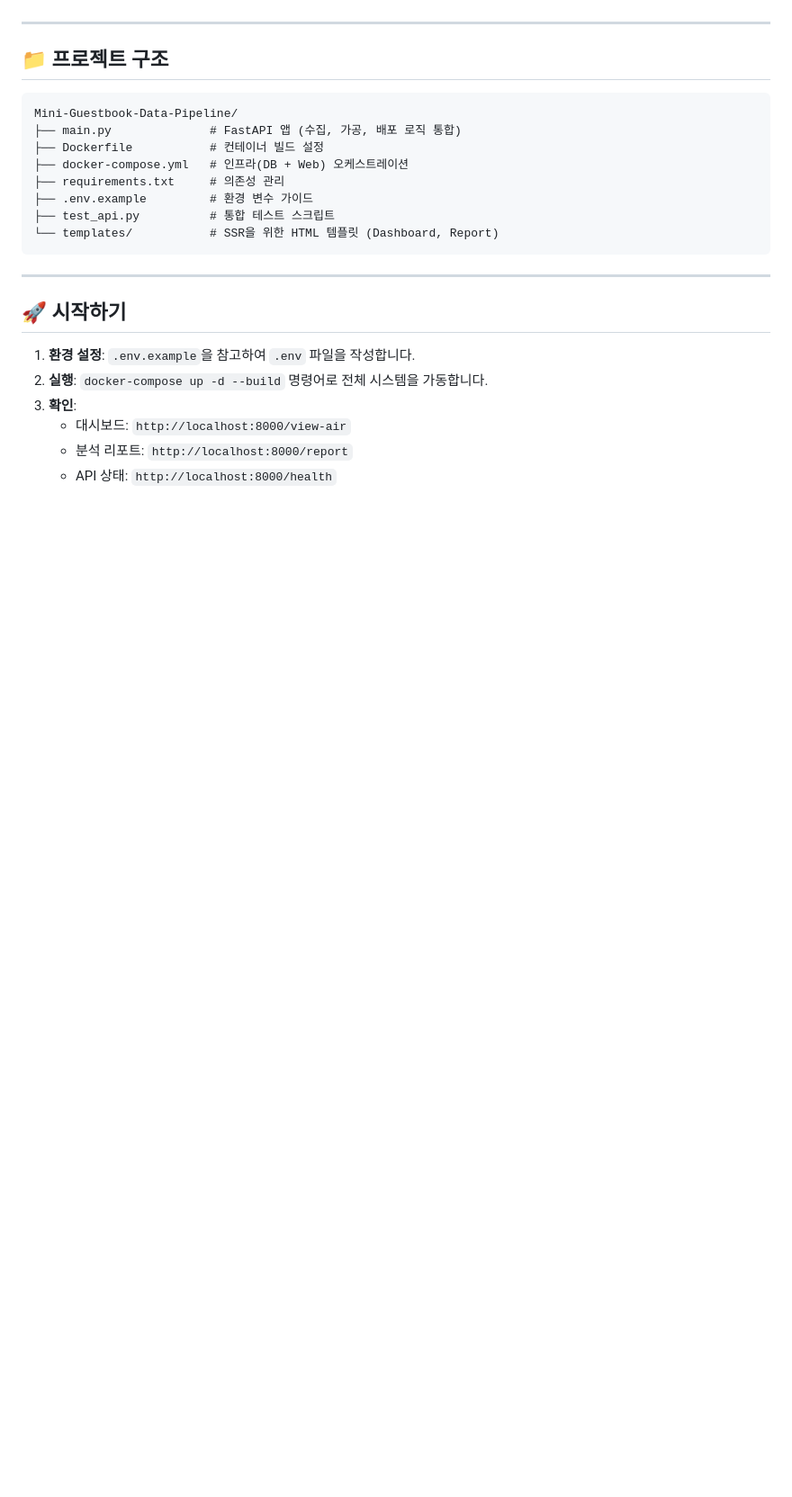
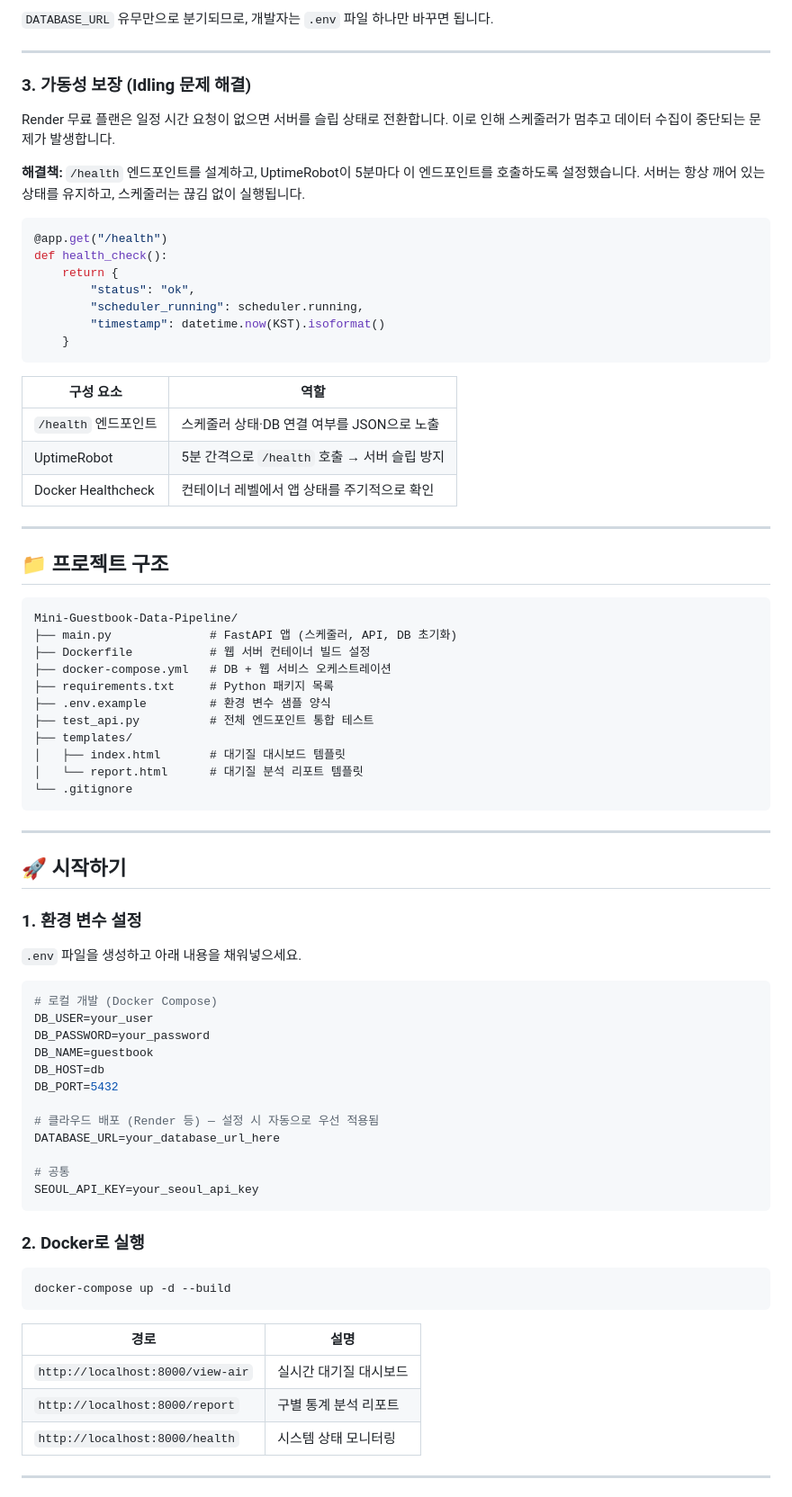
Before and after one commit to s38827550-sys/Mini-Guestbook-Data-Pipeline, a Markdown page: README.md, the part around one of its changes. Shown at 90% size. Rendered like a GitHub page; blank space fills up the shorter version.

Commit message:
Revise README with detailed project information
Updated README to include project overview, system architecture, engineering points, and API endpoints.

````diff
--- a/README.md
+++ b/README.md
@@ -37,26 +96,81 @@
+`DATABASE_URL` 유무만으로 분기되므로, 개발자는 `.env` 파일 하나만 바꾸면 됩니다.
+
+---
+
+### 3. 가동성 보장 (Idling 문제 해결)
+
+Render 무료 플랜은 일정 시간 요청이 없으면 서버를 슬립 상태로 전환합니다. 이로 인해 스케줄러가 멈추고 데이터 수집이 중단되는 문제가 발생합니다.
+
+**해결책:** `/health` 엔드포인트를 설계하고, UptimeRobot이 5분마다 이 엔드포인트를 호출하도록 설정했습니다. 서버는 항상 깨어 있는 상태를 유지하고, 스케줄러는 끊김 없이 실행됩니다.
+
+```python
+@app.get("/health")
+def health_check():
+    return {
+        "status": "ok",
+        "scheduler_running": scheduler.running,
+        "timestamp": datetime.now(KST).isoformat()
+    }
+```
+
+| 구성 요소 | 역할 |
+|-----------|------|
+| `/health` 엔드포인트 | 스케줄러 상태·DB 연결 여부를 JSON으로 노출 |
+| UptimeRobot | 5분 간격으로 `/health` 호출 → 서버 슬립 방지 |
+| Docker Healthcheck | 컨테이너 레벨에서 앱 상태를 주기적으로 확인 |
 
 ---
 
 ## 📁 프로젝트 구조
 
-```text
+```
 Mini-Guestbook-Data-Pipeline/
-├── main.py              # FastAPI 앱 (수집, 가공, 배포 로직 통합)
-├── Dockerfile           # 컨테이너 빌드 설정
-├── docker-compose.yml   # 인프라(DB + Web) 오케스트레이션
-├── requirements.txt     # 의존성 관리
-├── .env.example         # 환경 변수 가이드
-├── test_api.py          # 통합 테스트 스크립트
-└── templates/           # SSR을 위한 HTML 템플릿 (Dashboard, Report)
+├── main.py              # FastAPI 앱 (스케줄러, API, DB 초기화)
+├── Dockerfile           # 웹 서버 컨테이너 빌드 설정
+├── docker-compose.yml   # DB + 웹 서비스 오케스트레이션
+├── requirements.txt     # Python 패키지 목록
+├── .env.example         # 환경 변수 샘플 양식
+├── test_api.py          # 전체 엔드포인트 통합 테스트
+├── templates/
+│   ├── index.html       # 대기질 대시보드 템플릿
+│   └── report.html      # 대기질 분석 리포트 템플릿
+└── .gitignore
 ```
 
 ---
 
 ## 🚀 시작하기
 
-1.  **환경 설정**: `.env.example`을 참고하여 `.env` 파일을 작성합니다.
-2.  **실행**: `docker-compose up -d --build` 명령어로 전체 시스템을 가동합니다.
-3.  **확인**:
-    - 대시보드: `http://localhost:8000/view-air`
-    - 분석 리포트: `http://localhost:8000/report`
-    - API 상태: `http://localhost:8000/health`
+### 1. 환경 변수 설정
+
+`.env` 파일을 생성하고 아래 내용을 채워넣으세요.
+
+```env
+# 로컬 개발 (Docker Compose)
+DB_USER=your_user
+DB_PASSWORD=your_password
+DB_NAME=guestbook
+DB_HOST=db
+DB_PORT=5432
+
+# 클라우드 배포 (Render 등) — 설정 시 자동으로 우선 적용됨
+DATABASE_URL=your_database_url_here
+
+# 공통
+SEOUL_API_KEY=your_seoul_api_key
+```
+
+### 2. Docker로 실행
+
+```bash
+docker-compose up -d --build
+```
+
+| 경로 | 설명 |
+|------|------|
+| `http://localhost:8000/view-air` | 실시간 대기질 대시보드 |
+| `http://localhost:8000/report` | 구별 통계 분석 리포트 |
+| `http://localhost:8000/health` | 시스템 상태 모니터링 |
+
+---
+
````
Also changed, not shown: other parts of README.md (+119 -24 lines).
